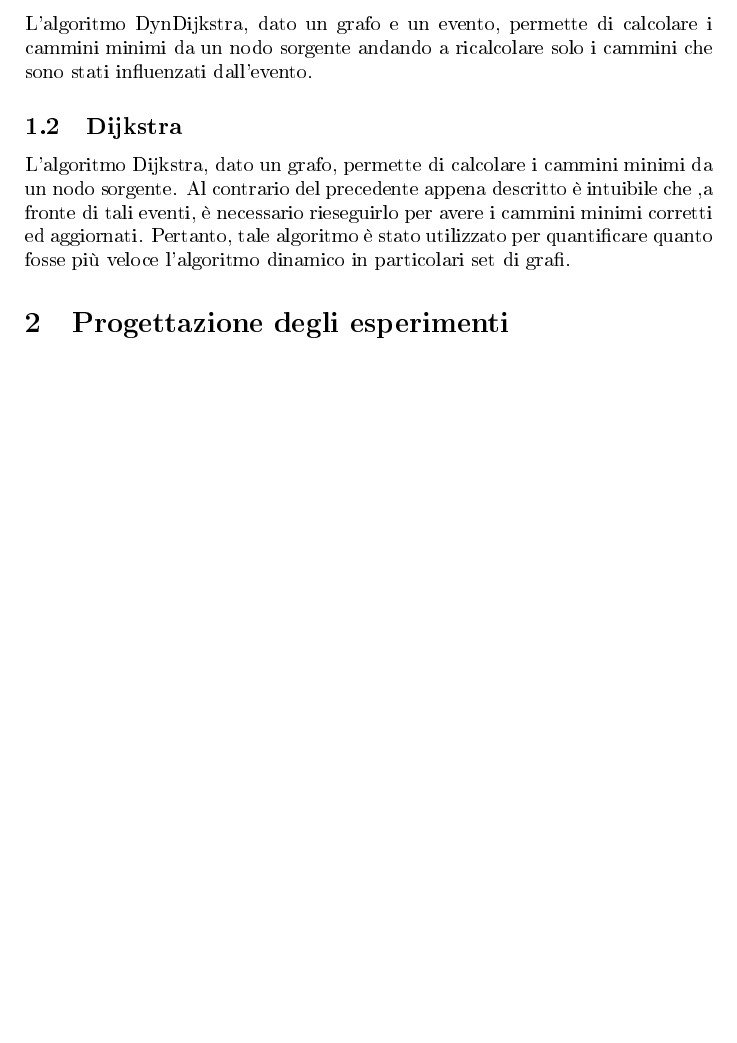
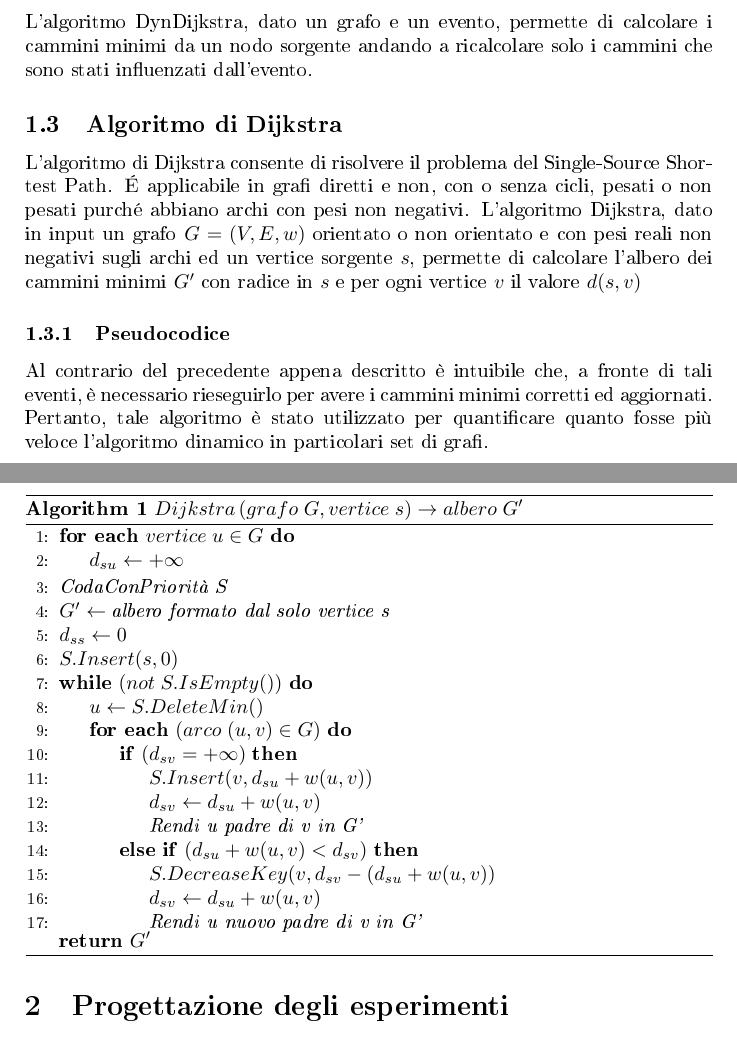
Before and after one commit to Ale1991/Alg_Engineering_Project, a LaTeX document (Docs/report_algo_proj_latex/report_algo_project_v2.tex): part of page 1 of 17 before the commit and two parts of pages 2 and 3 of 19 after it, the two joined at a grey line, cut so that both start at the same text, the shorter picture padded with empty space. The pictures show the PDF file Docs/report_algo_proj_latex/report_algo_project_v2.pdf that the author committed with the source.

Commit message:
added Dijkstra intro plus pseudocode

```diff
--- a/Docs/report_algo_proj_latex/report_algo_project_v2.tex
+++ b/Docs/report_algo_proj_latex/report_algo_project_v2.tex
@@ -17,5 +23,3 @@
 \newtheorem{definition}{Definition}[section]
 \newtheorem{theorem}{Theorem}
 \section{Introduzione}
-Al giorno d'oggi, moltissime sono le applicazioni che fanno uso intensivo di algoritmi per il calcolo di cammini minimi su grafi. Il problema principale dei grafi nelle applicazioni moderne è che cambiano la loro struttura continuamente ed in modo non predicibile a priori. Gli eventi che vanno a cambiare la struttura del grafo possono essere: aggiunta o rimozione di nodi e/o archi e incrementi/decrementi dei pesi degli archi.
-L'obiettivo di questo studio è quello di andare a valutare le performance di due algoritmi per il calcolo dei cammini minimi di un grafo a fronte di eventi di aggiunta di archi ed incremento dei pesi degli archi.
@@ -22,2 +31,11 @@ L'obiettivo di questo studio è quello di andare a valutare le performance di du
 I due algoritmi presi in esame sono quelli messi a disposizione dal toolkit Networkit nella libreria distance, in particolare: distance.Dijkstra e distance.DynDijkstra.
-\subsection{DynDijkstra}
+\subsection{Notazione}
+Sia $G=(V,E)$ un grafo e siano
+\begin{itemize}
+\item $V = {v_1, \dots, v_n}$ insieme finito di vertici
+\item $E = {(v_i, v_j): v_i, v_j \in V}$ insieme finito di archi
+\item $|V| = n$
+\item $|E| = m$
+\end{itemize}
+Definiamo:
+\begin{itemize}
@@ -24,8 +45,56 @@ I due algoritmi presi in esame sono quelli messi a disposizione dal toolkit Netw
+$d(u,v) =
+\begin{cases}
+min\{ w(\prod):u \rightarrow v\}$ \quad Se esiste un cammino da $u$ a $v\\
+\infty $ \quad Altrimenti$
+\end{cases}
+$
+\item cammino minimo da un vertice $u$ a un vertice $v$ come un qualunque cammino $\prod$ il cui peso è pari a $d(u, v)$
+\item albero dei cammini minimi con radice in $s$ il
+sottografo $G' = (V', E')$, con $V'\subseteq V$ ed $E'\subseteq E$, tale che
+\begin{itemize}
+\item $V'$ è l'insieme dei vertici raggiungibili da $s$
+\item $G'$ è un albero con radice in $s$
+\item Per ogni $v \in V'$. l'unico cammino da $s$ a $v$ in $G'$ è un cammino minimo da $s$ a $v$ in $G$
+\end{itemize}
+\end{itemize}
+
+\subsection{Algoritmo DynDijkstra}
 L'algoritmo DynDijkstra, dato un grafo e un evento, permette di calcolare i cammini minimi da un nodo sorgente andando a ricalcolare solo i cammini che sono stati influenzati dall'evento.
-\subsection{Dijkstra}
-L'algoritmo Dijkstra, dato un grafo, permette di calcolare i cammini minimi da un nodo sorgente.
-Al contrario del precedente appena descritto è intuibile che ,a fronte di tali eventi, è necessario rieseguirlo per avere i cammini minimi corretti ed aggiornati.
+\subsection{Algoritmo di Dijkstra}
+L'algoritmo di Dijkstra consente di risolvere il problema del Single-Source Shortest Path. É applicabile in grafi diretti e non, con o senza cicli, pesati o non pesati purché abbiano archi con pesi non negativi.
+L'algoritmo Dijkstra, dato in input un grafo $G=(V,E,w)$ orientato o non orientato e con pesi reali non negativi sugli archi ed un vertice sorgente $s$, permette di calcolare l'albero dei cammini minimi $G'$ con radice in $s$ e per ogni vertice $v$ il valore $d(s,v)$
+\subsubsection{Pseudocodice}
+
+\begin{algorithm}
+\caption{$Dijkstra\,(grafo\; G, vertice\; s) \rightarrow albero\; G'$}\label{euclid}
+\begin{algorithmic}[1]
+\ForEach {$vertice\; u \in G$}
+\State $d_{su} \gets +\infty$
+\EndFor
+\State $\textit{CodaConPriorità S}$
+\State $G' \gets \textit{albero formato dal solo vertice s}$
+\State $d_{ss} \gets 0$
+\State $S.Insert(s,0)$
+\While{$(not \; S.IsEmpty())$}
+\State $u \gets S.DeleteMin()$
+\ForEach{$(arco \; (u,v)\in G)$}
+\If{$(d_{sv}= +\infty)$}
+\State $S.Insert(v, d_{su}+w(u,v))$
+\State $d_{sv} \gets d_{su}+w(u,v)$
+\State $\textit{Rendi u padre di v in G'}$
+\ElsIf{$(d_{su} + w(u,v)<d_{sv})$}
+\State $S.DecreaseKey(v, d_{sv}-(d_{su} + w(u,v))$
+\State $d_{sv} \gets d_{su}+w(u,v)$
+\State $\textit{Rendi u nuovo padre di v in G'}$
+\EndIf
+\EndFor
+\EndWhile
+\Return {$G'$}
+\end{algorithmic}
+\end{algorithm}
+Al contrario del precedente appena descritto è intuibile che, a fronte di tali eventi, è necessario rieseguirlo per avere i cammini minimi corretti ed aggiornati.
 Pertanto, tale algoritmo è stato utilizzato per quantificare quanto fosse più veloce l'algoritmo dinamico in particolari set di grafi.
+\newpage
 \section{Progettazione degli esperimenti}
 Con questo studio si vuole determinare come varia lo speedup tra l'algoritmo statico e quello dinamico al variare delle taglie dei grafi in input, pertanto per la scelta dei fattori e dei design points si è fatto riferimento alle linee guida relative alle categorie di domande di tipo Assessment.
 Di seguito verranno brevemente riportate le metriche ed i parametri scelti:
```
Also changed, not shown: Docs/report_algo_proj_latex/report_algo_project_v2.pdf, Docs/report_algo_proj_latex/report_algo_project_v2.tex (14 more changed lines), 2 other files.
